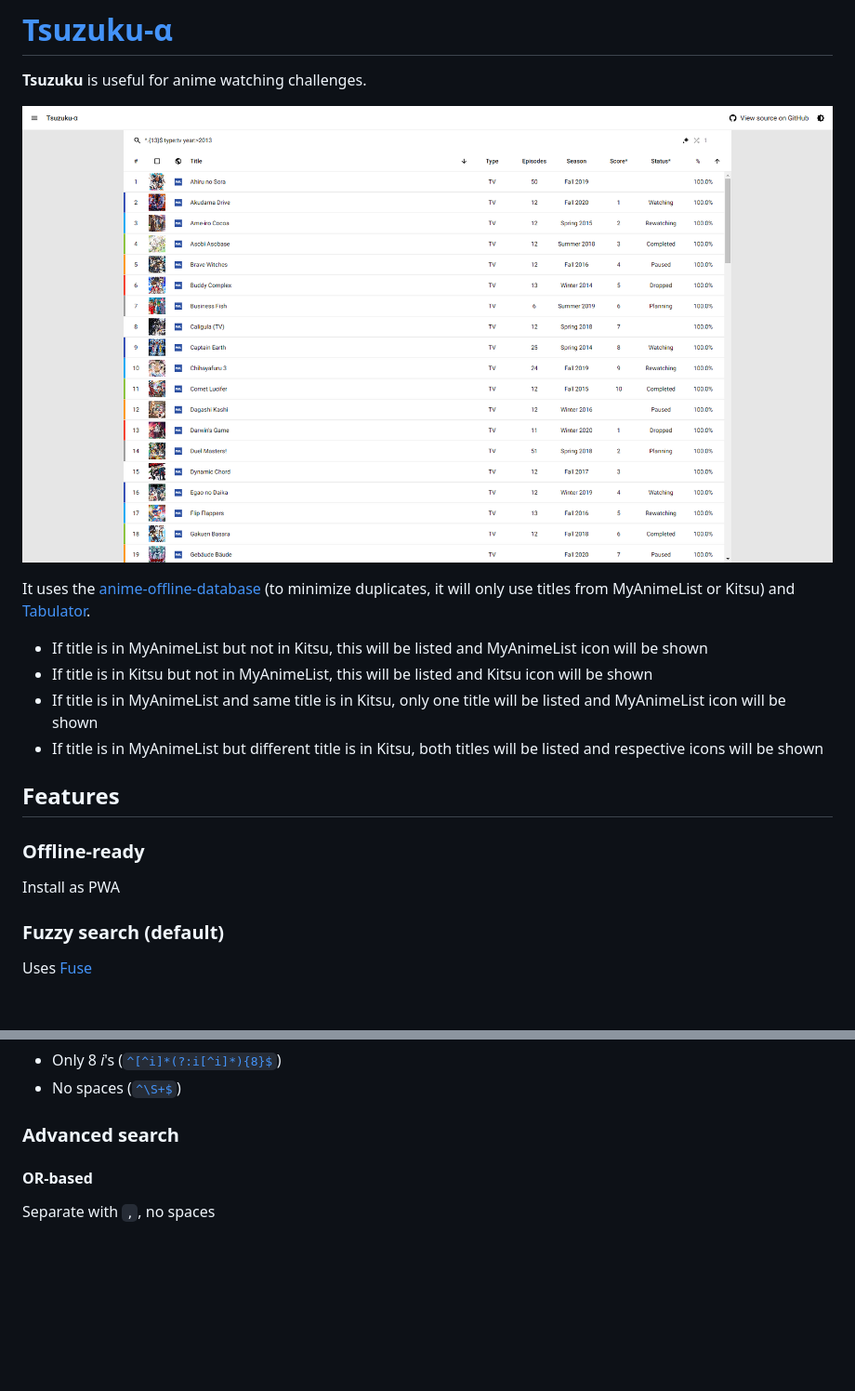
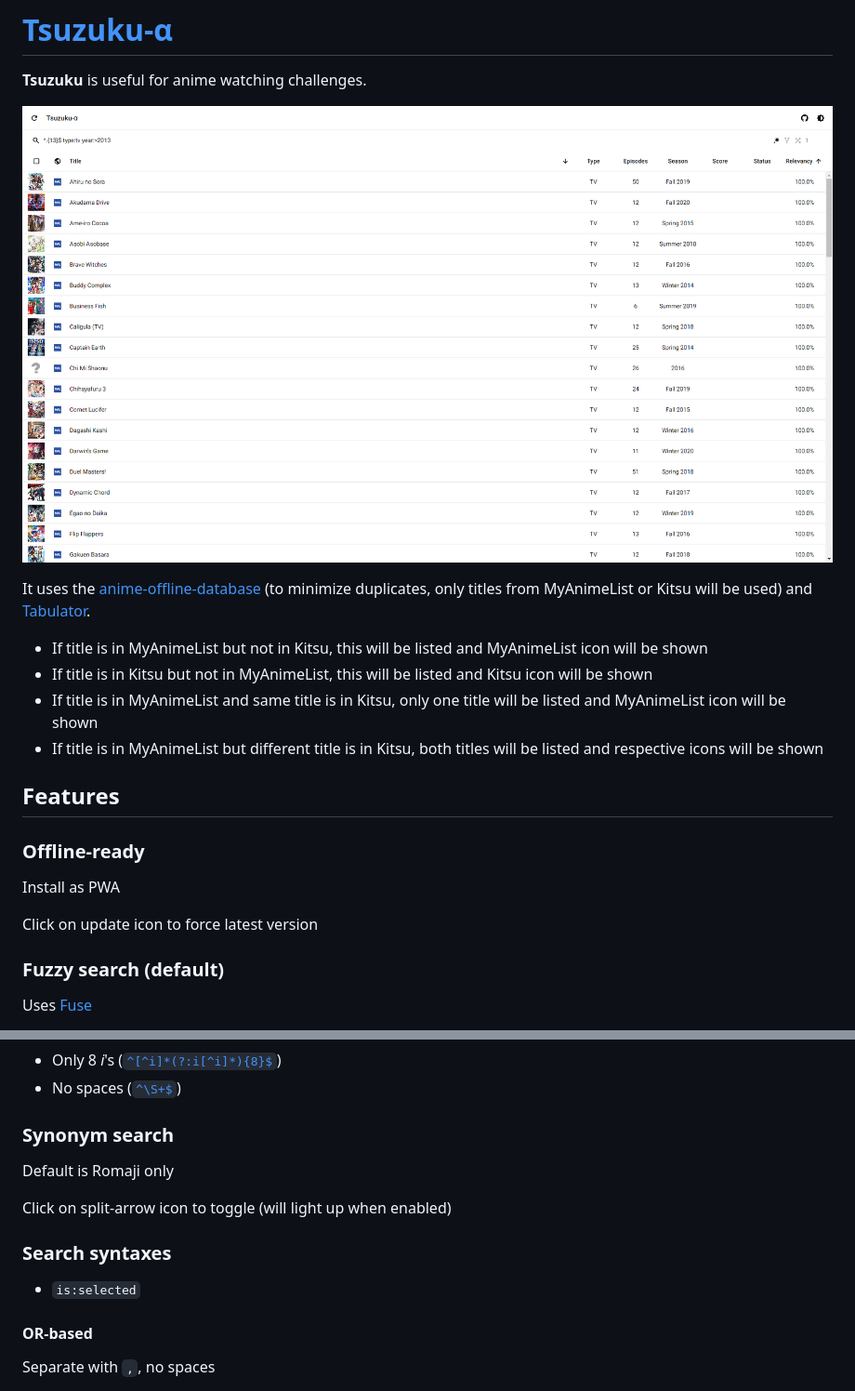
Before and after one commit to kuzutsu/tsuzuku, a Markdown page: README.md, 2 parts joined by grey strips. Shown at 93% size. Rendered like a GitHub page; pictures changed too: preview.png; blank space fills up the shorter version.

Commit message:
Add toggle synonyms

```diff
--- a/README.md
+++ b/README.md
@@ -3,7 +3,7 @@
 
 ![](https://raw.githubusercontent.com/kuzutsu/tsuzuku/master/preview.png)
 
-It uses the [anime-offline-database](https://github.com/manami-project/anime-offline-database) (to minimize duplicates, it will only use titles from MyAnimeList or Kitsu) and [Tabulator](https://github.com/olifolkerd/tabulator).
+It uses the [anime-offline-database](https://github.com/manami-project/anime-offline-database) (to minimize duplicates, only titles from MyAnimeList or Kitsu will be used) and [Tabulator](https://github.com/olifolkerd/tabulator).
 * If title is in MyAnimeList but not in Kitsu, this will be listed and MyAnimeList icon will be shown
 * If title is in Kitsu but not in MyAnimeList, this will be listed and Kitsu icon will be shown
 * If title is in MyAnimeList and same title is in Kitsu, only one title will be listed and MyAnimeList icon will be shown
@@ -12,6 +12,8 @@ It uses the [anime-offline-database](https://github.com/manami-project/anime-off
 ## Features
 ### Offline-ready
 Install as PWA
+
+Click on update icon to force latest version
 
 ### Fuzzy search (default)
 Uses [Fuse](https://github.com/krisk/fuse)
@@ -32,7 +34,14 @@ Examples:
 * Only 8 *i*'s ([`^[^i]*(?:i[^i]*){8}$`](https://kuzutsu.github.io/tsuzuku/?query=%255E%255B%255Ei%255D*%28%253F%253Ai%255B%255Ei%255D*%29%257B8%257D%2524&regex=1))
 * No spaces ([`^\S+$`](https://kuzutsu.github.io/tsuzuku/?query=%255E%255CS%252B%2524&regex=1))
 
-### Advanced search
+### Synonym search
+Default is Romaji only
+
+Click on split-arrow icon to toggle (will light up when enabled)
+
+### Search syntaxes
+* `is:selected`
+
 #### OR-based
 Separate with `,`, no spaces
 * `season:` (`winter`, `spring`, `summer`, `fall`, `tba`)
```
Also changed, not shown: 5 other files.
